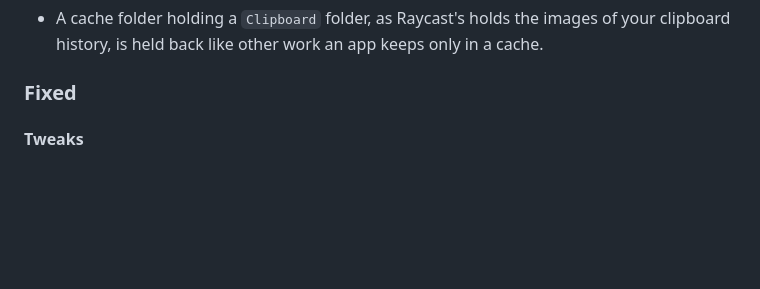
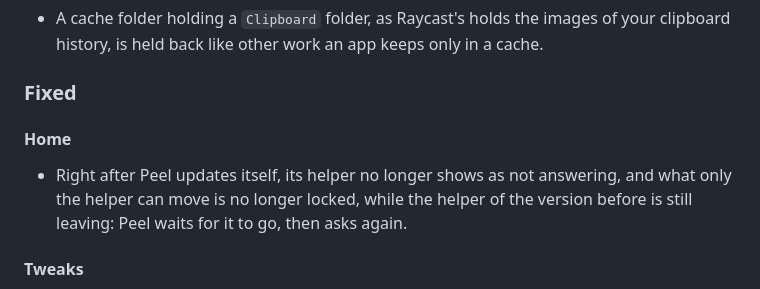
Before and after one commit to TuguiDragos/Peel, a Markdown page: CHANGELOG.md, the part around the change. Drawn GitHub-style; blank space fills up the shorter version.

```diff
--- a/CHANGELOG.md
+++ b/CHANGELOG.md
@@ -106,6 +106,12 @@ its changes the way [Keep a Changelog](https://keepachangelog.com/) suggests.
   like other work an app keeps only in a cache.
 
 ### Fixed
+
+#### Home
+
+- Right after Peel updates itself, its helper no longer shows as not answering, and what only the helper can move
+  is no longer locked, while the helper of the version before is still leaving: Peel waits for it to go, then asks
+  again.
 
 #### Tweaks
 
```
Also changed, not shown: ARCHITECTURE.md (+4 -2 lines).
